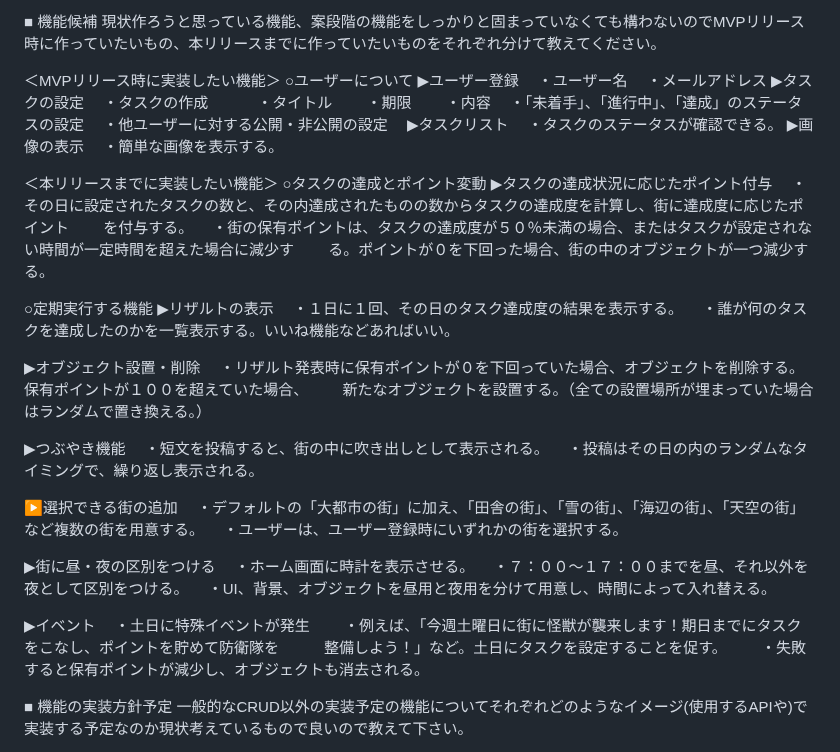
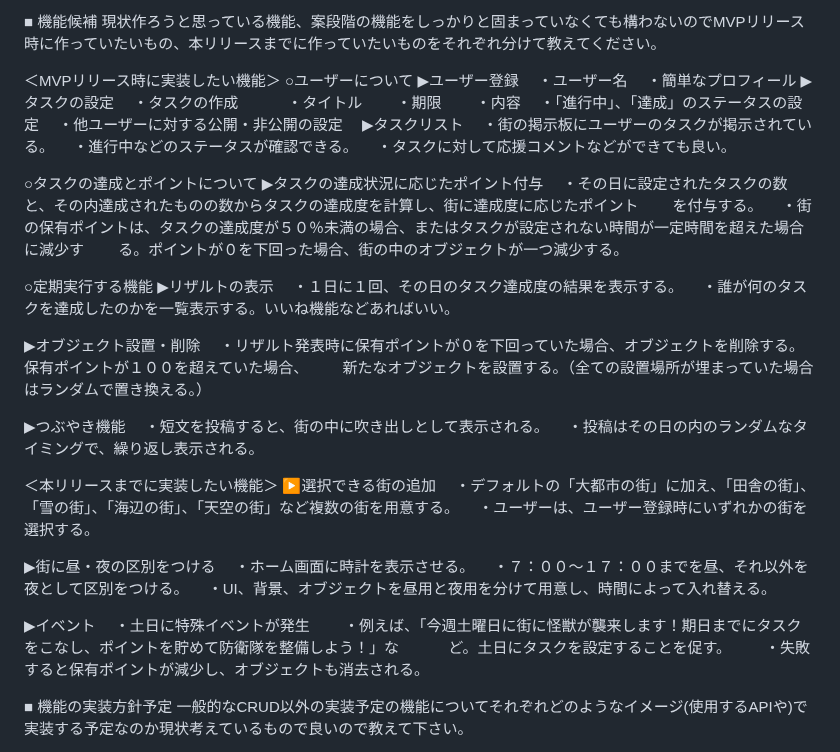
Before and after one commit to kakuPAN/myapp, a Markdown page: README.md, the part around the change. GitHub-like rendering.

Commit message:
UPDATE: README

```diff
--- a/README.md
+++ b/README.md
@@ -43,21 +43,20 @@ Instagram、Xでサービス利用画面を提示します。
 ○ユーザーについて
 ▶︎ユーザー登録
 　・ユーザー名
-　・メールアドレス
+　・簡単なプロフィール
 ▶︎タスクの設定
 　・タスクの作成
 　　・タイトル
 　　・期限
 　　・内容
-　・「未着手」、「進行中」、「達成」のステータスの設定
+　・「進行中」、「達成」のステータスの設定
 　・他ユーザーに対する公開・非公開の設定
 　▶︎タスクリスト
-  　・タスクのステータスが確認できる。
-▶︎画像の表示
-　・簡単な画像を表示する。
+  　・街の掲示板にユーザーのタスクが掲示されている。
+  　・進行中などのステータスが確認できる。
+  　・タスクに対して応援コメントなどができても良い。
 
-＜本リリースまでに実装したい機能＞
-○タスクの達成とポイント変動
+○タスクの達成とポイントについて
 ▶︎タスクの達成状況に応じたポイント付与
 　・その日に設定されたタスクの数と、その内達成されたものの数からタスクの達成度を計算し、街に達成度に応じたポイント
 　　を付与する。
@@ -77,6 +76,7 @@ Instagram、Xでサービス利用画面を提示します。
 　・短文を投稿すると、街の中に吹き出しとして表示される。
 　・投稿はその日の内のランダムなタイミングで、繰り返し表示される。
 
+＜本リリースまでに実装したい機能＞
 ▶選択できる街の追加
 　・デフォルトの「大都市の街」に加え、「田舎の街」、「雪の街」、「海辺の街」、「天空の街」など複数の街を用意する。
 　・ユーザーは、ユーザー登録時にいずれかの街を選択する。
@@ -88,7 +88,8 @@ Instagram、Xでサービス利用画面を提示します。
 
 ▶︎イベント
 　・土日に特殊イベントが発生
-　　・例えば、「今週土曜日に街に怪獣が襲来します！期日までにタスクをこなし、ポイントを貯めて防衛隊を　　　整備しよう！」など。土日にタスクを設定することを促す。
+　　・例えば、「今週土曜日に街に怪獣が襲来します！期日までにタスクをこなし、ポイントを貯めて防衛隊を整備しよう！」な
+　　　ど。土日にタスクを設定することを促す。
 　　・失敗すると保有ポイントが減少し、オブジェクトも消去される。
 
 ■ 機能の実装方針予定
```
